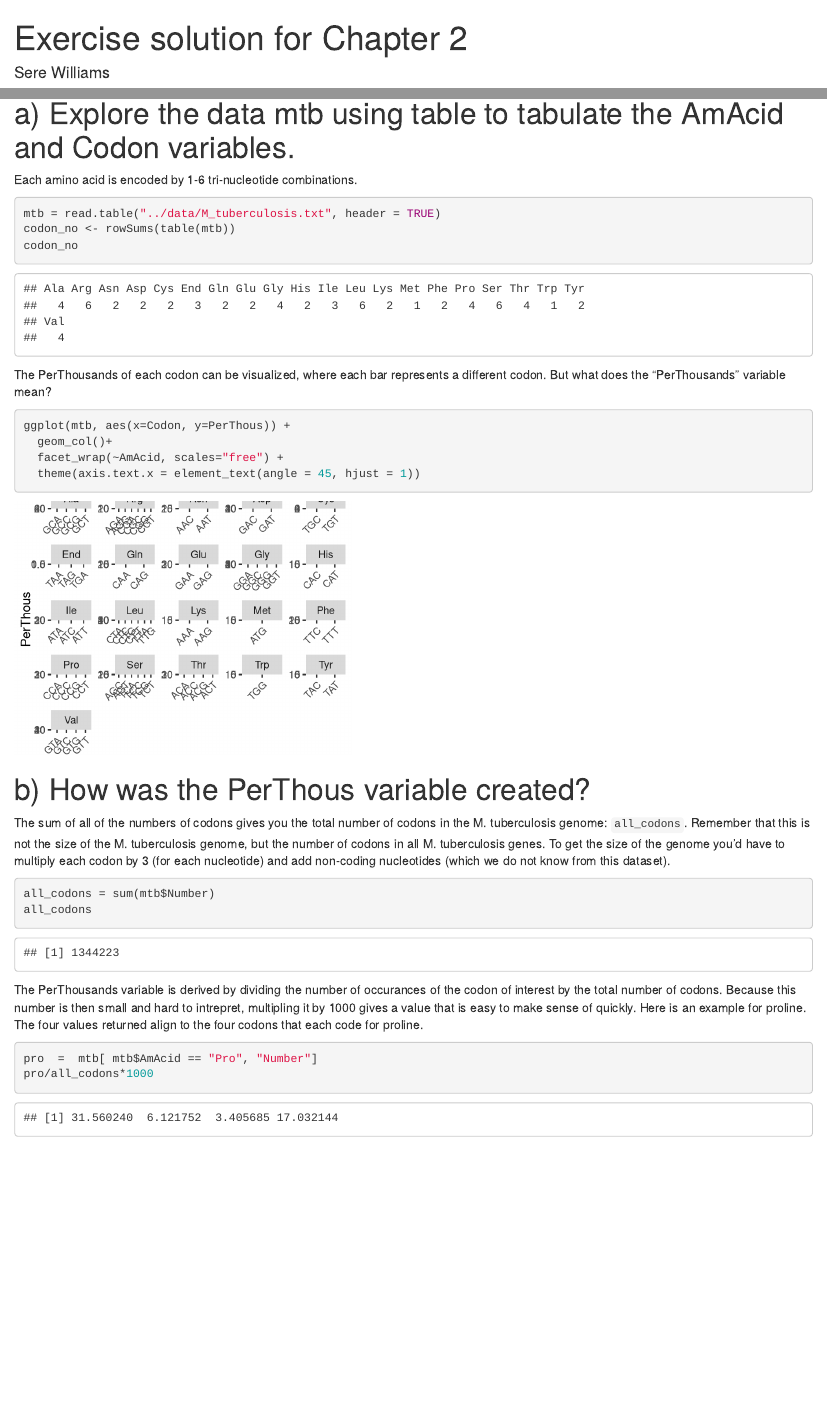
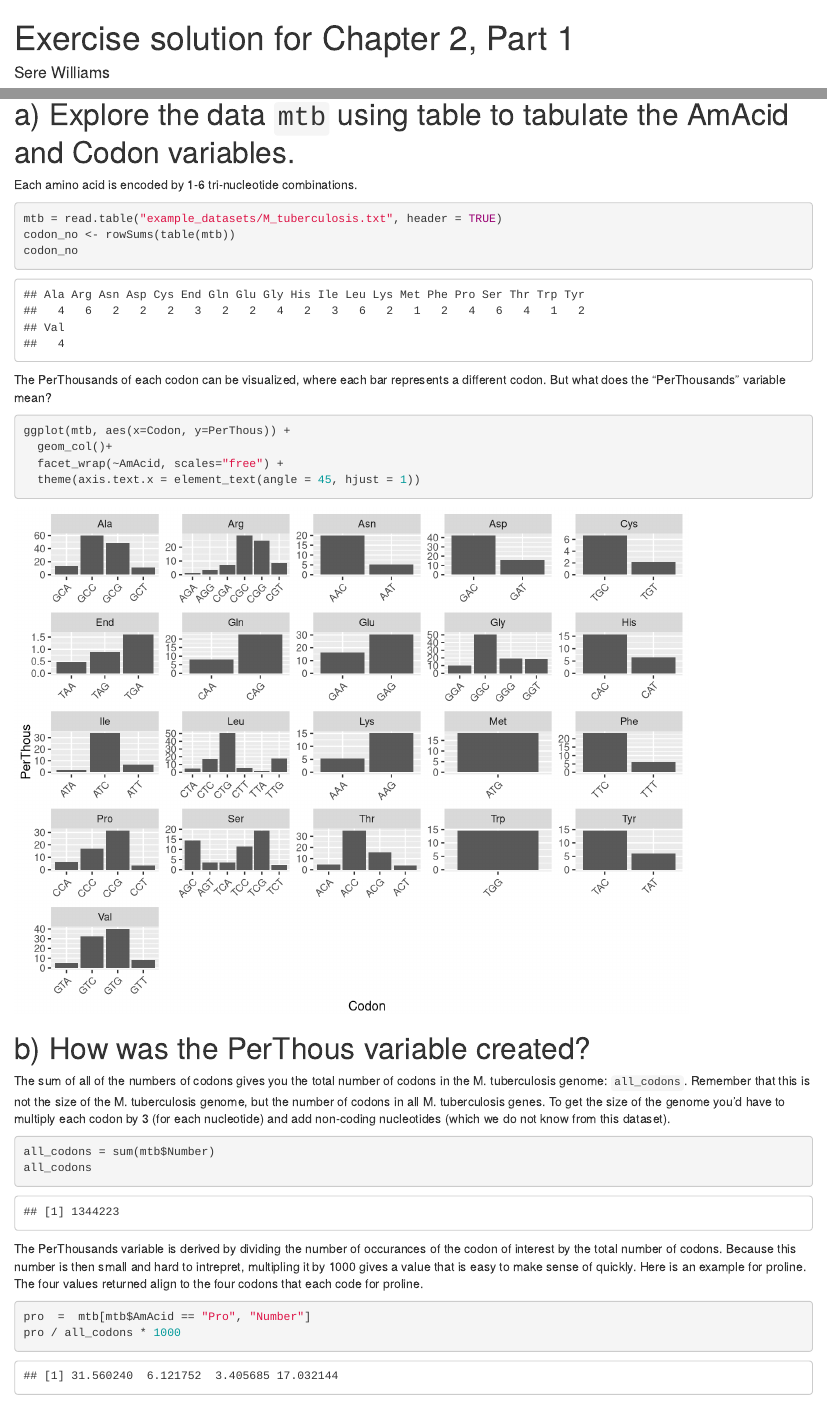
Before and after one commit to geanders/csu_msmb, an R Markdown document (content/post/2020-02-19-exercise-solution-for-chapter-2.Rmd): the page in a window 1100 px wide, from its top, and a second part further down, joined at a grey line. Rendered offline with R 4.5, knitr and Pandoc, with nearby package versions.

Commit message:
Do a few updates for Sere's exercise post

````diff
--- a/content/post/2020-02-19-exercise-solution-for-chapter-2.Rmd
+++ b/content/post/2020-02-19-exercise-solution-for-chapter-2.Rmd
@@ -1,8 +1,9 @@
 ---
-title: Exercise solution for Chapter 2
+title: Exercise solution for Chapter 2, Part 1
 author: Sere Williams
 date: '2020-02-19'
 slug: exercise-solution-for-chapter-2
+draft: yes
 categories:
   - Exercise solutions
   - Chapter 2
@@ -11,7 +12,7 @@ tags:
   - Chapter 2
 subtitle: ''
 summary: ''
-authors: []
+authors: [sere-williams]
 lastmod: '2020-02-19T15:25:48-07:00'
 featured: no
 image:
@@ -28,21 +30,23 @@ library(tidyverse)
 library(dplyr)
 ```
 
-
 ## Exercise 2.3 from Modern Statistics for Modern Biologists
 
 A sequence of three nucleotides codes for one amino acid. There are 4 nucleotides, thus 4^3 would allow for 64 different amino acids, however there are only 20 amino acids requiring only 20 combinations + 1 for an end signal. The code is redundant. Here we use the tuberculosis genome to understand codon bias.
 
-# a) Explore the data mtb using table to tabulate the AmAcid and Codon variables.
+# a) Explore the data `mtb` using table to tabulate the AmAcid and Codon variables.
 
 Each amino acid is encoded by 1-6 tri-nucleotide combinations.
+
 ```{r}
-mtb = read.table("../data/M_tuberculosis.txt", header = TRUE)
+mtb = read.table("example_datasets/M_tuberculosis.txt", header = TRUE)
 codon_no <- rowSums(table(mtb))
 codon_no
 ```
+
 The PerThousands of each codon can be visualized, where each bar represents a different codon. But what does the "PerThousands" variable mean?
-```{r, fig.width=4, fig.height=3}
+
+```{r, fig.width=8, fig.height=6}
 ggplot(mtb, aes(x=Codon, y=PerThous)) +
   geom_col()+
   facet_wrap(~AmAcid, scales="free") +
````
Also changed, not shown: content/post/2020-02-11-exercise-solution-for-chapter-1.html, content/post/2020-02-19-exercise-solution-for-chapter-2.html (added), static/post/2020-02-11-exercise-solution-for-chapter-1_files/figure-html/unnamed-chunk-12-1.png, static/post/2020-02-11-exercise-solution-for-chapter-1_files/figure-html/unnamed-chunk-14-1.png, static/post/2020-02-11-exercise-solution-for-chapter-1_files/figure-html/unnamed-chunk-8-1.png, static/post/2020-02-19-exercise-solution-for-chapter-2_files/figure-html/unnamed-chunk-2-1.png (added), content/post/2020-02-19-exercise-solution-for-chapter-2.Rmd (10 more changed lines), 69 other files.
